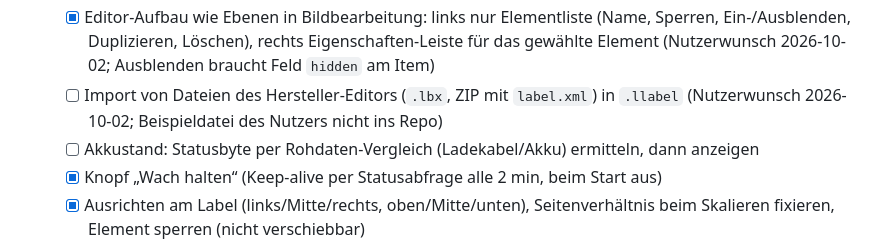
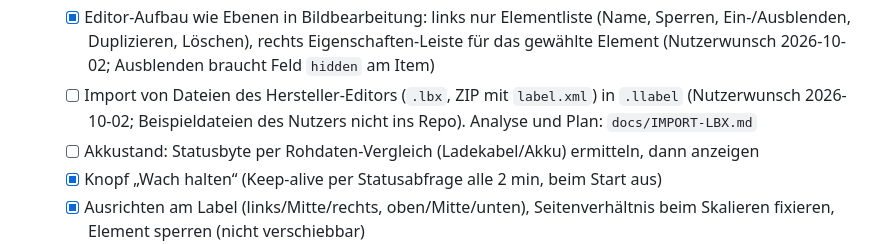
Before and after one commit to itsh-neumeier/labellab, a Markdown page: docs/PROGRESS.md, the part around the change. Rendered like a GitHub page.

Commit message:
docs: analysis and plan for importing .lbx files
Co-Authored-By: Claude Opus 5.5 <noreply@anthropic.com>
Claude-Session: https://claude.ai/code/session_01KsSxJs5dqocG3nRQw4wpsS

```diff
--- a/docs/PROGRESS.md
+++ b/docs/PROGRESS.md
@@ -114,7 +114,8 @@
     Ein-/Ausblenden, Duplizieren, Löschen), rechts Eigenschaften-Leiste für das gewählte
     Element (Nutzerwunsch 2026-10-02; Ausblenden braucht Feld `hidden` am Item)
   - [ ] Import von Dateien des Hersteller-Editors (`.lbx`, ZIP mit `label.xml`) in `.llabel`
-    (Nutzerwunsch 2026-10-02; Beispieldatei des Nutzers nicht ins Repo)
+    (Nutzerwunsch 2026-10-02; Beispieldateien des Nutzers nicht ins Repo). Analyse und Plan:
+    `docs/IMPORT-LBX.md`
   - [ ] Akkustand: Statusbyte per Rohdaten-Vergleich (Ladekabel/Akku) ermitteln, dann anzeigen
   - [x] Knopf „Wach halten“ (Keep-alive per Statusabfrage alle 2 min, beim Start aus)
   - [x] Ausrichten am Label (links/Mitte/rechts, oben/Mitte/unten), Seitenverhältnis
```
Also changed, not shown: docs/IMPORT-LBX.md (added, +41 -0 lines).
